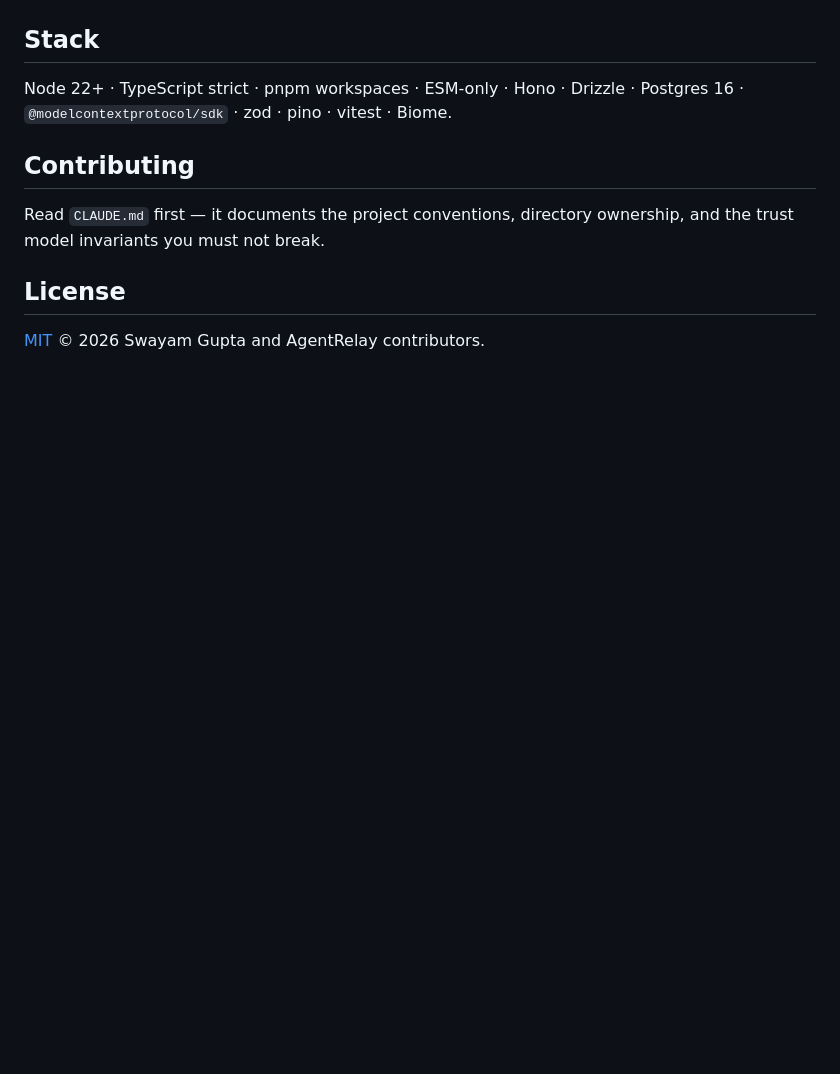
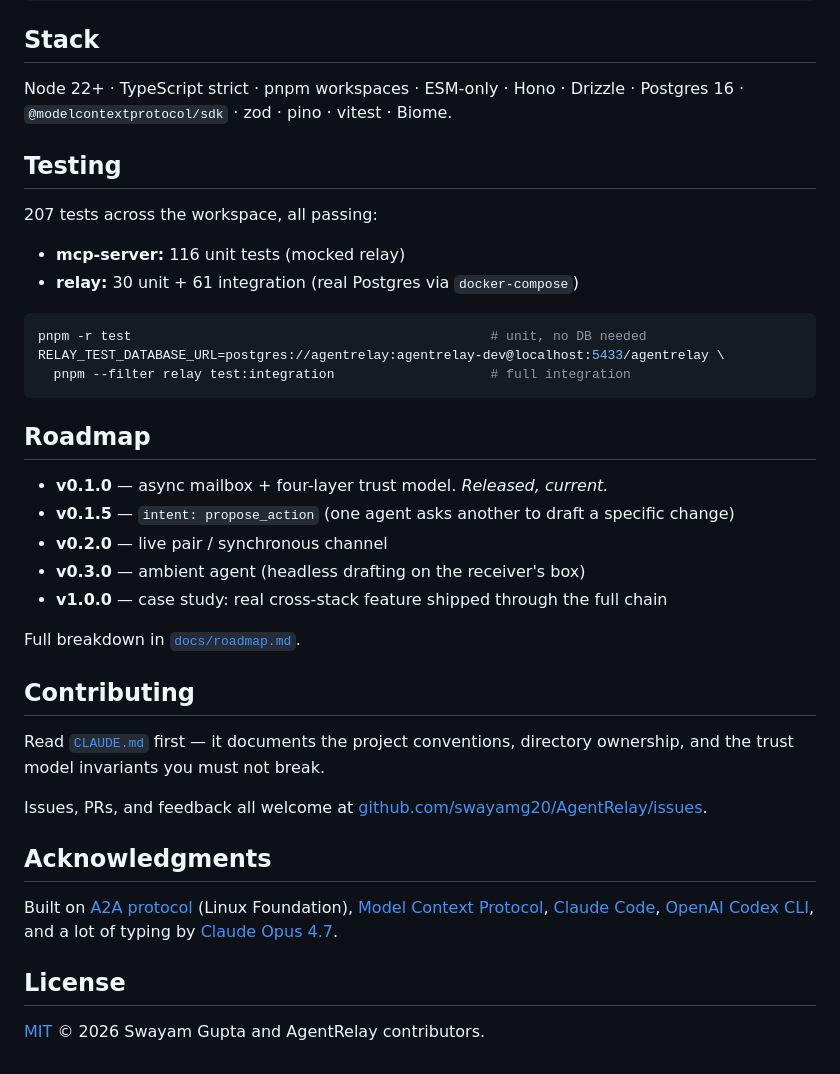
Before and after one commit to swayamg20/AgentRelay, a Markdown page: README.md, the part around one of its changes. Rendered like a GitHub page; blank space fills up the shorter version.

````diff
--- a/README.md
+++ b/README.md
@@ -123,10 +164,44 @@ npx agentrelay-mcp doctor
 Node 22+ · TypeScript strict · pnpm workspaces · ESM-only · Hono · Drizzle ·
 Postgres 16 · `@modelcontextprotocol/sdk` · zod · pino · vitest · Biome.
 
+## Testing
+
+207 tests across the workspace, all passing:
+
+- **mcp-server:** 116 unit tests (mocked relay)
+- **relay:** 30 unit + 61 integration (real Postgres via `docker-compose`)
+
+```bash
+pnpm -r test                                              # unit, no DB needed
+RELAY_TEST_DATABASE_URL=postgres://agentrelay:agentrelay-dev@localhost:5433/agentrelay \
+  pnpm --filter relay test:integration                    # full integration
+```
+
+## Roadmap
+
+- **v0.1.0** — async mailbox + four-layer trust model. *Released, current.*
+- **v0.1.5** — `intent: propose_action` (one agent asks another to draft a specific change)
+- **v0.2.0** — live pair / synchronous channel
+- **v0.3.0** — ambient agent (headless drafting on the receiver's box)
+- **v1.0.0** — case study: real cross-stack feature shipped through the full chain
+
+Full breakdown in [`docs/roadmap.md`](docs/roadmap.md).
+
 ## Contributing
 
-Read `CLAUDE.md` first — it documents the project conventions, directory
-ownership, and the trust model invariants you must not break.
+Read [`CLAUDE.md`](CLAUDE.md) first — it documents the project conventions,
+directory ownership, and the trust model invariants you must not break.
+
+Issues, PRs, and feedback all welcome at
+[github.com/swayamg20/AgentRelay/issues](https://github.com/swayamg20/AgentRelay/issues).
+
+## Acknowledgments
+
+Built on [A2A protocol](https://a2a-protocol.org) (Linux Foundation),
+[Model Context Protocol](https://modelcontextprotocol.io),
+[Claude Code](https://claude.com/code),
+[OpenAI Codex CLI](https://github.com/openai/codex), and a lot of typing by
+[Claude Opus 4.7](https://www.anthropic.com/claude).
 
 ## License
 
````
Also changed, not shown: other parts of README.md (+116 -75 lines).
